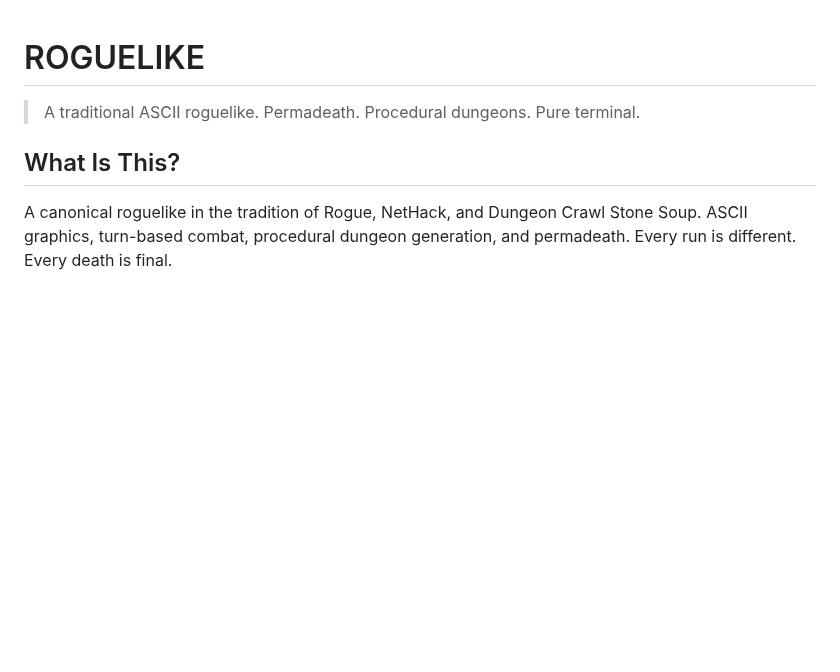
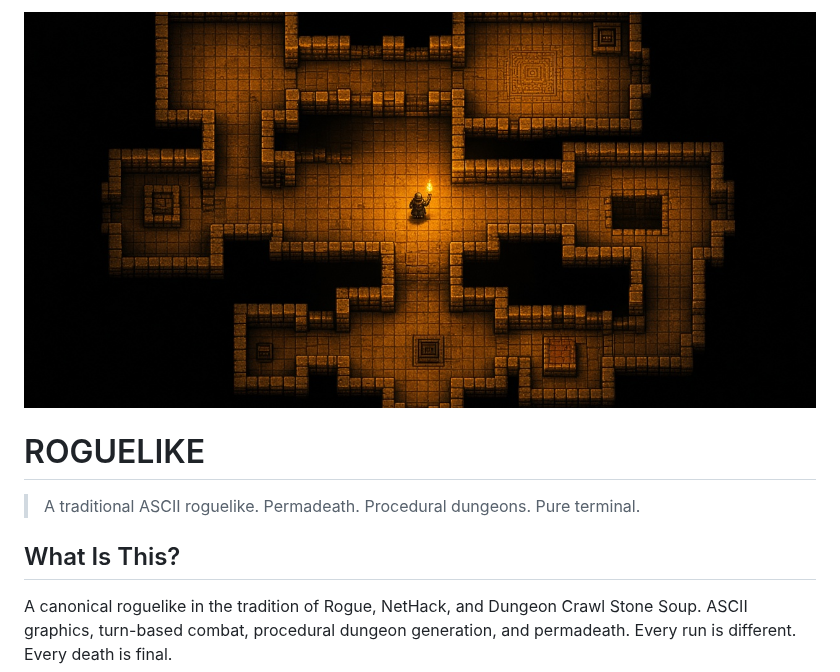
Before and after one commit to synthalorian/roguelike, a Markdown page: README.md, the part around the change. Rendered like a GitHub page; pictures changed too: .github/preview.png (added); blank space fills up the shorter version.

Commit message:
Add repo preview image

```diff
--- a/README.md
+++ b/README.md
@@ -1,3 +1,5 @@
+![roguelike](.github/preview.png)
+
 # ROGUELIKE
 
 > A traditional ASCII roguelike. Permadeath. Procedural dungeons. Pure terminal.
```
